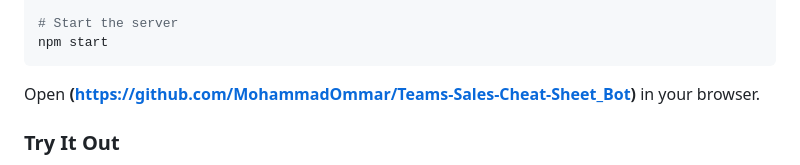
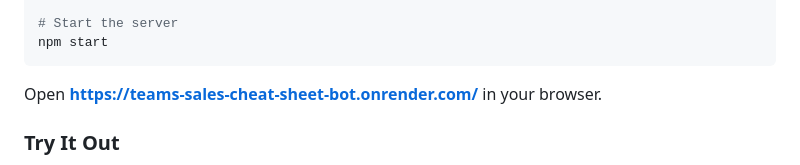
Before and after one commit to MohammadOmmar/Teams-Sales-Cheat-Sheet_Bot, a Markdown page: docs/README.md, the part around the change. GitHub-like rendering.

Commit message:
Update link to the live demo in README

````diff
--- a/docs/README.md
+++ b/docs/README.md
@@ -39,7 +39,7 @@ npm install
 npm start
 ```
 
-Open **(https://github.com/MohammadOmmar/Teams-Sales-Cheat-Sheet_Bot)** in your browser.
+Open **https://teams-sales-cheat-sheet-bot.onrender.com/** in your browser.
 
 ### Try It Out
 
````
